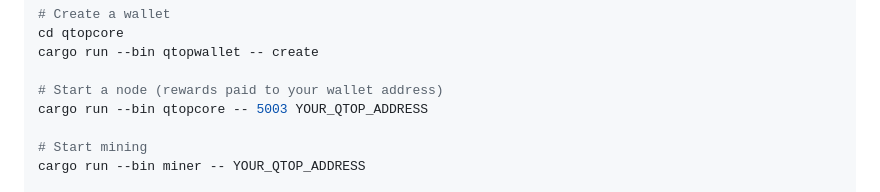
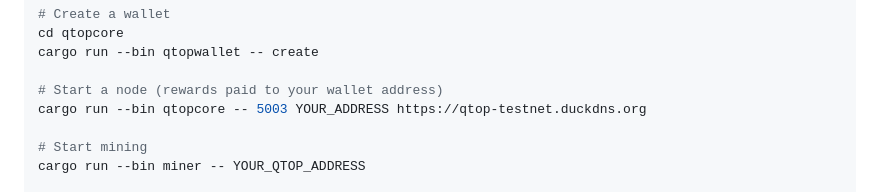
Before and after one commit to Kstyle12/qubit-topcoin, a Markdown page: README.md, the part around the change. Drawn GitHub-style.

```diff
--- a/README.md
+++ b/README.md
@@ -30,7 +30,7 @@ cd qtopcore
 cargo run --bin qtopwallet -- create
 
 # Start a node (rewards paid to your wallet address)
-cargo run --bin qtopcore -- 5003 YOUR_QTOP_ADDRESS
+cargo run --bin qtopcore -- 5003 YOUR_ADDRESS https://qtop-testnet.duckdns.org
 
 # Start mining
 cargo run --bin miner -- YOUR_QTOP_ADDRESS
```
